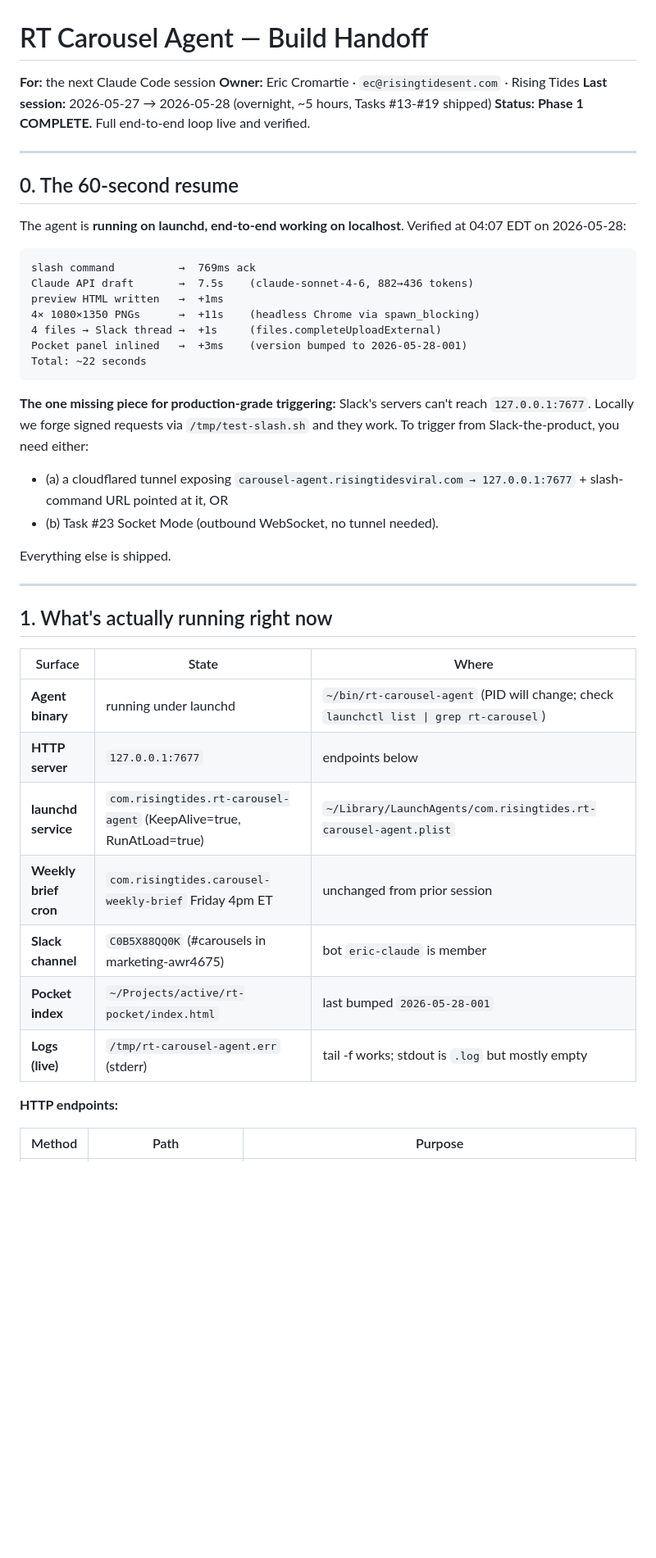
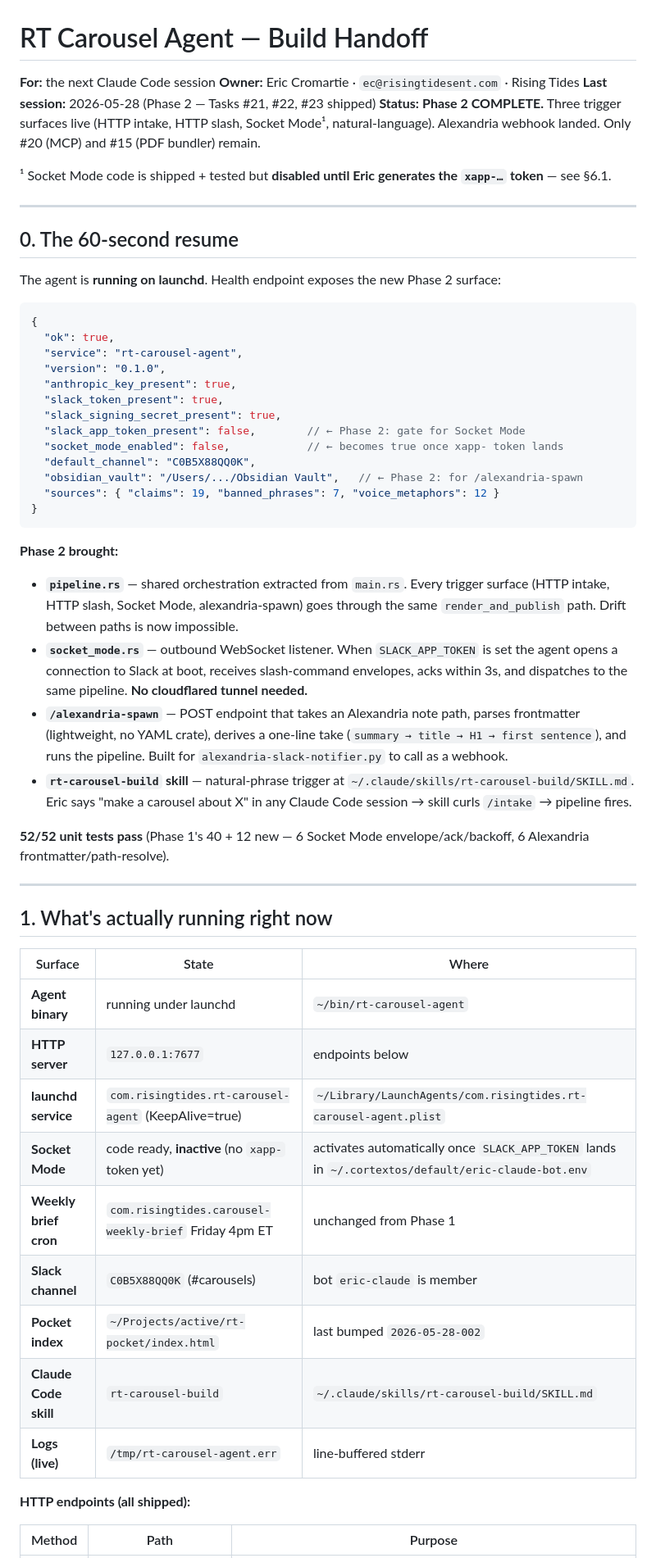
Before and after one commit to ecfromthedc/sales-agent, a Markdown page: HANDOFF-AGENT-BUILD.md, the part around one of its changes. Shown at 82% size. Drawn GitHub-style; blank space fills up the shorter version.

````diff
--- a/HANDOFF-AGENT-BUILD.md
+++ b/HANDOFF-AGENT-BUILD.md
@@ -2,30 +2,40 @@
 
 **For:** the next Claude Code session
 **Owner:** Eric Cromartie · `ec@risingtidesent.com` · Rising Tides
-**Last session:** 2026-05-27 → 2026-05-28 (overnight, ~5 hours, Tasks #13-#19 shipped)
-**Status:** **Phase 1 COMPLETE.** Full end-to-end loop live and verified.
+**Last session:** 2026-05-28 (Phase 2 — Tasks #21, #22, #23 shipped)
+**Status:** **Phase 2 COMPLETE.** Three trigger surfaces live (HTTP intake, HTTP slash, Socket Mode¹, natural-language). Alexandria webhook landed. Only #20 (MCP) and #15 (PDF bundler) remain.
+
+¹ Socket Mode code is shipped + tested but **disabled until Eric generates the `xapp-…` token** — see §6.1.
 
 ---
 
 ## 0. The 60-second resume
 
-The agent is **running on launchd, end-to-end working on localhost**. Verified at 04:07 EDT on 2026-05-28:
+The agent is **running on launchd**. Health endpoint exposes the new Phase 2 surface:
 
-```
-slash command          →  769ms ack
-Claude API draft       →  7.5s    (claude-sonnet-4-6, 882→436 tokens)
-preview HTML written   →  +1ms
-4× 1080×1350 PNGs      →  +11s    (headless Chrome via spawn_blocking)
-4 files → Slack thread →  +1s     (files.completeUploadExternal)
-Pocket panel inlined   →  +3ms    (version bumped to 2026-05-28-001)
-Total: ~22 seconds
+```json
+{
+  "ok": true,
+  "service": "rt-carousel-agent",
+  "version": "0.1.0",
+  "anthropic_key_present": true,
+  "slack_token_present": true,
+  "slack_signing_secret_present": true,
+  "slack_app_token_present": false,        // ← Phase 2: gate for Socket Mode
+  "socket_mode_enabled": false,            // ← becomes true once xapp- token lands
+  "default_channel": "C0B5X88QQ0K",
+  "obsidian_vault": "/Users/.../Obsidian Vault",   // ← Phase 2: for /alexandria-spawn
+  "sources": { "claims": 19, "banned_phrases": 7, "voice_metaphors": 12 }
+}
 ```
 
-**The one missing piece for production-grade triggering:** Slack's servers can't reach `127.0.0.1:7677`. Locally we forge signed requests via `/tmp/test-slash.sh` and they work. To trigger from Slack-the-product, you need either:
-- (a) a cloudflared tunnel exposing `carousel-agent.risingtidesviral.com → 127.0.0.1:7677` + slash-command URL pointed at it, OR
-- (b) Task #23 Socket Mode (outbound WebSocket, no tunnel needed).
+**Phase 2 brought:**
+- **`pipeline.rs`** — shared orchestration extracted from `main.rs`. Every trigger surface (HTTP intake, HTTP slash, Socket Mode, alexandria-spawn) goes through the same `render_and_publish` path. Drift between paths is now impossible.
+- **`socket_mode.rs`** — outbound WebSocket listener. When `SLACK_APP_TOKEN` is set the agent opens a connection to Slack at boot, receives slash-command envelopes, acks within 3s, and dispatches to the same pipeline. **No cloudflared tunnel needed.**
+- **`/alexandria-spawn`** — POST endpoint that takes an Alexandria note path, parses frontmatter (lightweight, no YAML crate), derives a one-line take (`summary → title → H1 → first sentence`), and runs the pipeline. Built for `alexandria-slack-notifier.py` to call as a webhook.
+- **`rt-carousel-build` skill** — natural-phrase trigger at `~/.claude/skills/rt-carousel-build/SKILL.md`. Eric says "make a carousel about X" in any Claude Code session → skill curls `/intake` → pipeline fires.
 
-Everything else is shipped.
+**52/52 unit tests pass** (Phase 1's 40 + 12 new — 6 Socket Mode envelope/ack/backoff, 6 Alexandria frontmatter/path-resolve).
 
 ---
 
@@ -33,15 +43,17 @@ Everything else is shipped.
 
 | Surface | State | Where |
 |---|---|---|
-| **Agent binary** | running under launchd | `~/bin/rt-carousel-agent` (PID will change; check `launchctl list \| grep rt-carousel`) |
+| **Agent binary** | running under launchd | `~/bin/rt-carousel-agent` |
 | **HTTP server** | `127.0.0.1:7677` | endpoints below |
-| **launchd service** | `com.risingtides.rt-carousel-agent` (KeepAlive=true, RunAtLoad=true) | `~/Library/LaunchAgents/com.risingtides.rt-carousel-agent.plist` |
-| **Weekly brief cron** | `com.risingtides.carousel-weekly-brief` Friday 4pm ET | unchanged from prior session |
-| **Slack channel** | `C0B5X88QQ0K` (#carousels in marketing-awr4675) | bot `eric-claude` is member |
-| **Pocket index** | `~/Projects/active/rt-pocket/index.html` | last bumped `2026-05-28-001` |
-| **Logs (live)** | `/tmp/rt-carousel-agent.err` (stderr) | tail -f works; stdout is `.log` but mostly empty |
+| **launchd service** | `com.risingtides.rt-carousel-agent` (KeepAlive=true) | `~/Library/LaunchAgents/com.risingtides.rt-carousel-agent.plist` |
+| **Socket Mode** | code ready, **inactive** (no `xapp-` token yet) | activates automatically once `SLACK_APP_TOKEN` lands in `~/.cortextos/default/eric-claude-bot.env` |
+| **Weekly brief cron** | `com.risingtides.carousel-weekly-brief` Friday 4pm ET | unchanged from Phase 1 |
+| **Slack channel** | `C0B5X88QQ0K` (#carousels) | bot `eric-claude` is member |
+| **Pocket index** | `~/Projects/active/rt-pocket/index.html` | last bumped `2026-05-28-002` |
+| **Claude Code skill** | `rt-carousel-build` | `~/.claude/skills/rt-carousel-build/SKILL.md` |
+| **Logs (live)** | `/tmp/rt-carousel-agent.err` | line-buffered stderr |
 
-**HTTP endpoints:**
+**HTTP endpoints (all shipped):**
 
 | Method | Path | Purpose |
 |---|---|---|
````
Also changed, not shown: other parts of HANDOFF-AGENT-BUILD.md (+153 -85 lines).
